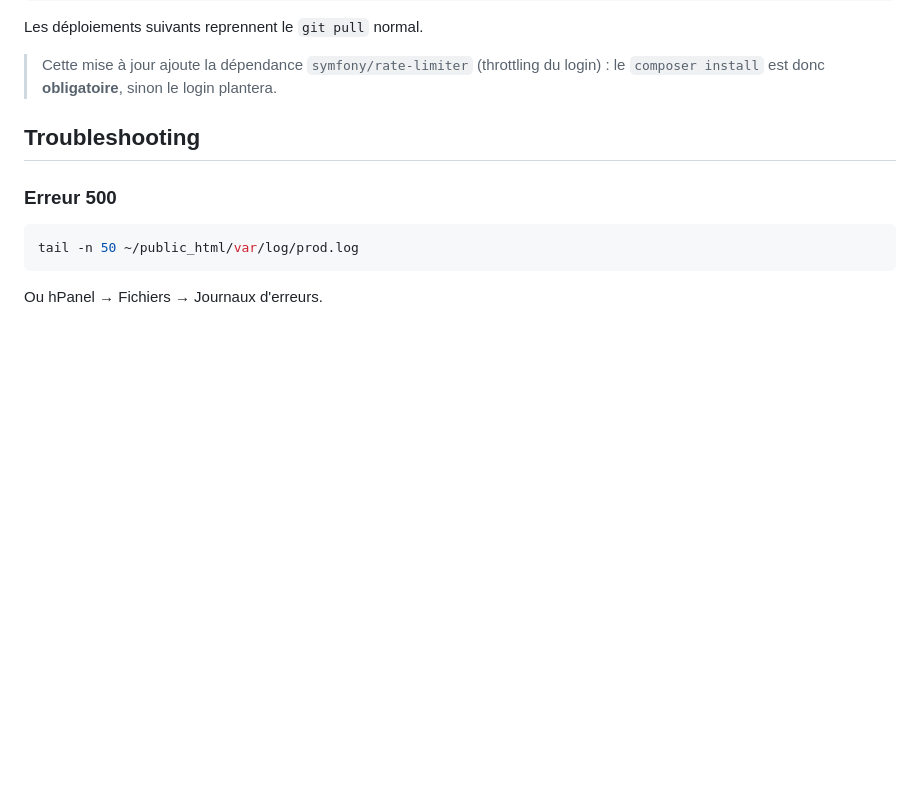
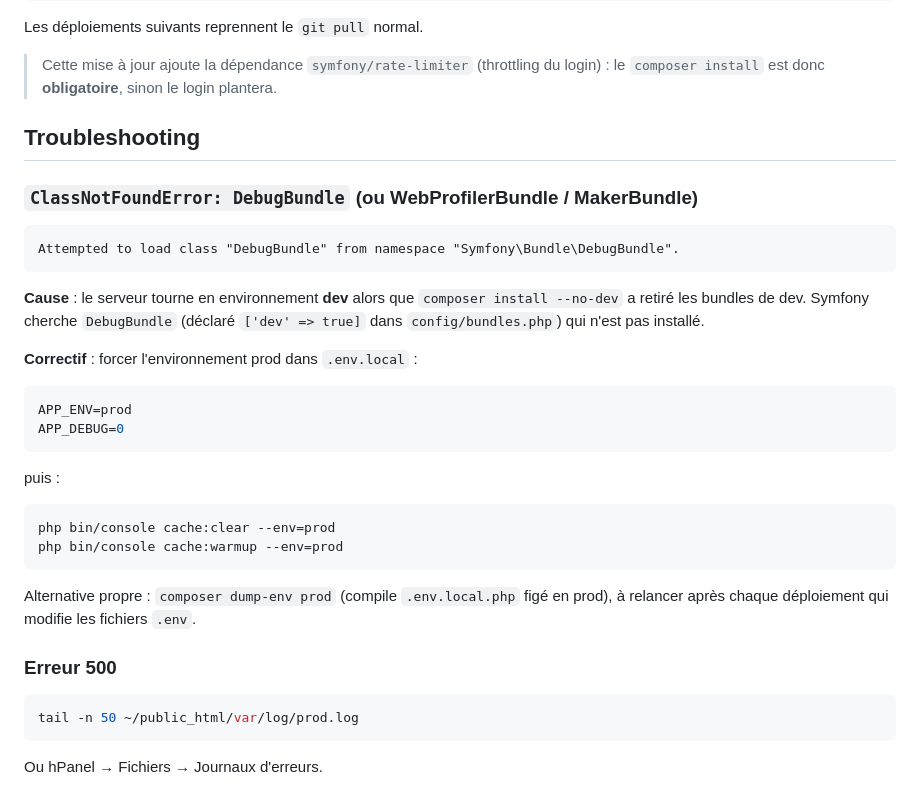
Before and after one commit to TedYBear/tdbr-php, a Markdown page: DEPLOY-HOSTINGER.md, the part around the change. Drawn GitHub-style; blank space fills up the shorter version.

Commit message:
Docs: ajoute le troubleshooting ClassNotFoundError DebugBundle
Documente le crash quand APP_ENV reste en dev avec composer install --no-dev,
et le correctif (forcer APP_ENV=prod / composer dump-env prod).

Co-Authored-By: Claude Opus 4.7 <noreply@anthropic.com>

````diff
--- a/DEPLOY-HOSTINGER.md
+++ b/DEPLOY-HOSTINGER.md
@@ -123,6 +123,27 @@ Les déploiements suivants reprennent le `git pull` normal.
 
 ## Troubleshooting
 
+### `ClassNotFoundError: DebugBundle` (ou WebProfilerBundle / MakerBundle)
+```
+Attempted to load class "DebugBundle" from namespace "Symfony\Bundle\DebugBundle".
+```
+**Cause** : le serveur tourne en environnement **dev** alors que `composer install --no-dev`
+a retiré les bundles de dev. Symfony cherche `DebugBundle` (déclaré `['dev' => true]` dans
+`config/bundles.php`) qui n'est pas installé.
+
+**Correctif** : forcer l'environnement prod dans `.env.local` :
+```env
+APP_ENV=prod
+APP_DEBUG=0
+```
+puis :
+```bash
+php bin/console cache:clear --env=prod
+php bin/console cache:warmup --env=prod
+```
+Alternative propre : `composer dump-env prod` (compile `.env.local.php` figé en prod),
+à relancer après chaque déploiement qui modifie les fichiers `.env`.
+
 ### Erreur 500
 ```bash
 tail -n 50 ~/public_html/var/log/prod.log
````
